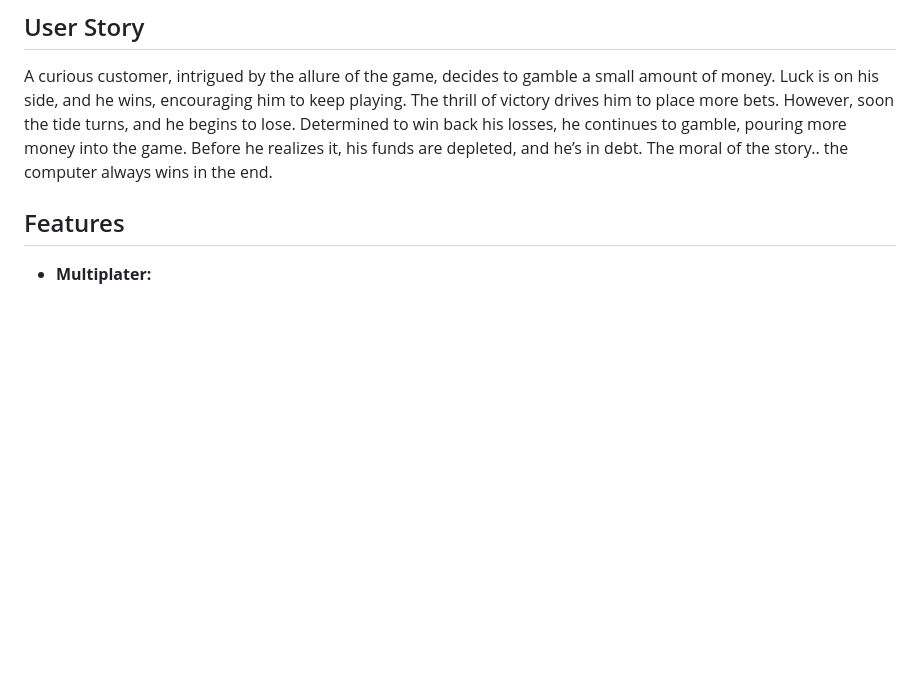
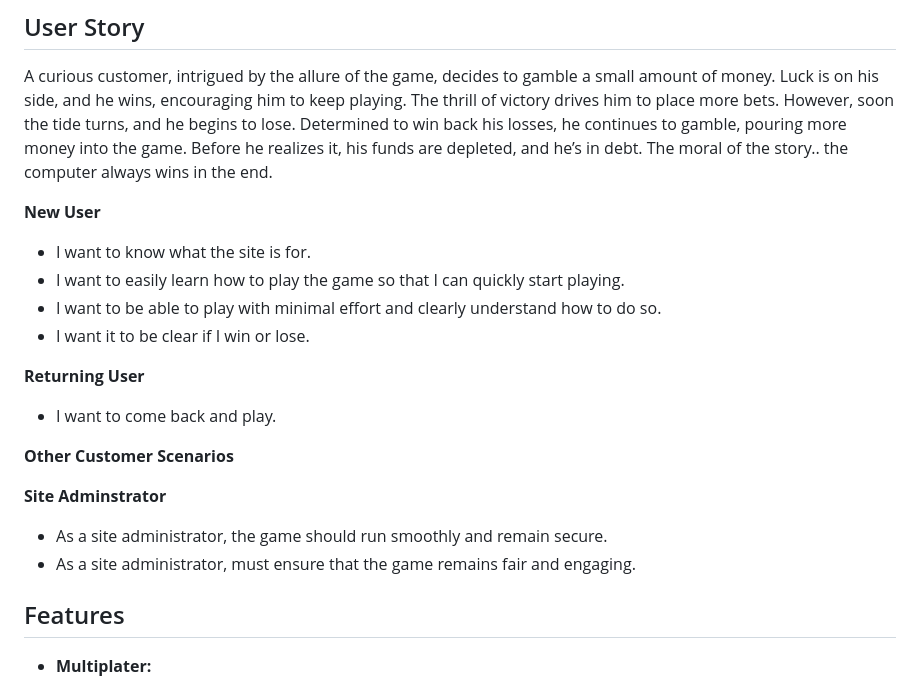
Before and after one commit to AndyV773/random-game, a Markdown page: README.md, the part around the change. Drawn GitHub-style; blank space fills up the shorter version.

Commit message:
updated user story section in readme.md

```diff
--- a/README.md
+++ b/README.md
@@ -11,6 +11,21 @@
 ## User Story
 
 A curious customer, intrigued by the allure of the game, decides to gamble a small amount of money. Luck is on his side, and he wins, encouraging him to keep playing. The thrill of victory drives him to place more bets. However, soon the tide turns, and he begins to lose. Determined to win back his losses, he continues to gamble, pouring more money into the game. Before he realizes it, his funds are depleted, and he’s in debt. The moral of the story.. the computer always wins in the end.
+
+**New User**
+- I want to know what the site is for.
+- I want to easily learn how to play the game so that I can quickly start playing.
+- I want to be able to play with minimal effort and clearly understand how to do so.
+- I want it to be clear if I win or lose.
+
+**Returning User**
+- I want to come back and play.
+
+**Other Customer Scenarios**
+
+**Site Adminstrator**
+- As a site administrator, the game should run smoothly and remain secure.
+- As a site administrator, must ensure that the game remains fair and engaging.
 
 ## Features
 - **Multiplater:**
```
